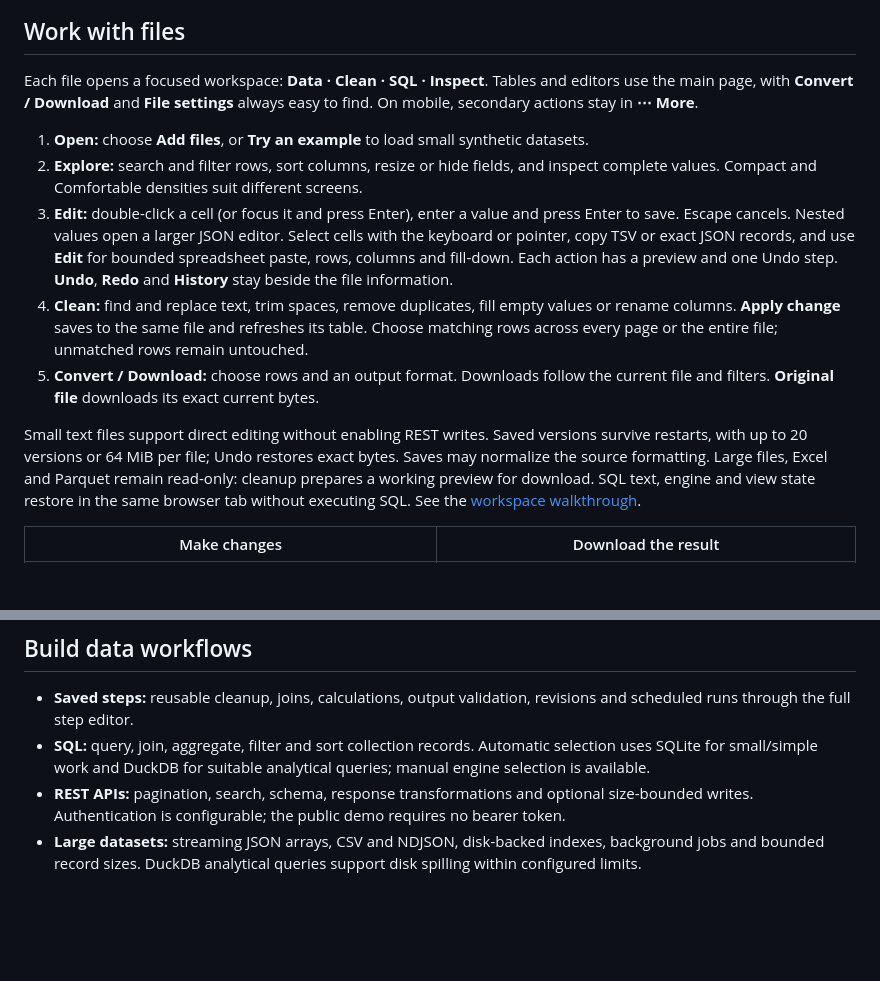
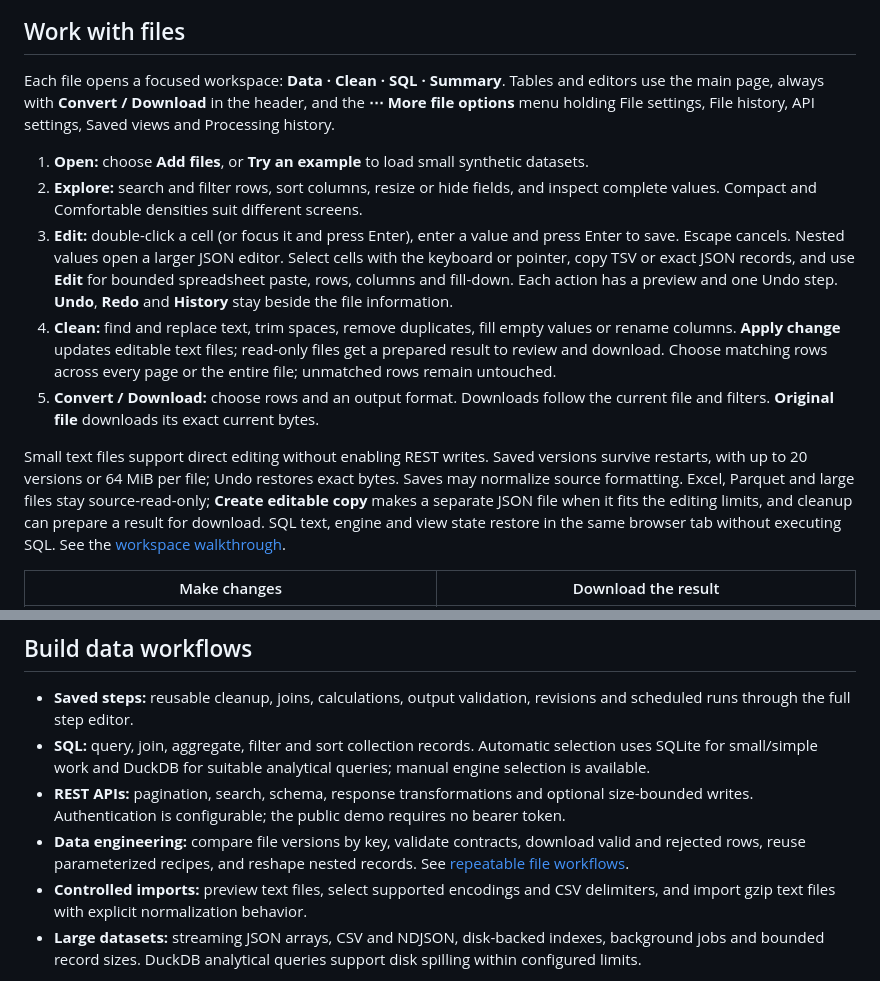
Before and after one commit to PhantomPixelDev/FluxPort, a Markdown page: README.md, 2 parts joined by grey strips. GitHub-like rendering; blank space fills up the shorter version.

Commit message:
docs: sync the workspace guides with shipped views and labels

```diff
--- a/README.md
+++ b/README.md
@@ -12,15 +12,15 @@ FluxPort is a self-hosted workspace for CSV, JSON, Excel, Parquet, YAML, XML, ND
 
 ## Work with files
 
-Each file opens a focused workspace: **Data · Clean · SQL · Inspect**. Tables and editors use the main page, with **Convert / Download** and **File settings** always easy to find. On mobile, secondary actions stay in **⋯ More**.
+Each file opens a focused workspace: **Data · Clean · SQL · Summary**. Tables and editors use the main page, always with **Convert / Download** in the header, and the **⋯ More file options** menu holding File settings, File history, API settings, Saved views and Processing history.
 
 1. **Open:** choose **Add files**, or **Try an example** to load small synthetic datasets.
 2. **Explore:** search and filter rows, sort columns, resize or hide fields, and inspect complete values. Compact and Comfortable densities suit different screens.
 3. **Edit:** double-click a cell (or focus it and press Enter), enter a value and press Enter to save. Escape cancels. Nested values open a larger JSON editor. Select cells with the keyboard or pointer, copy TSV or exact JSON records, and use **Edit** for bounded spreadsheet paste, rows, columns and fill-down. Each action has a preview and one Undo step. **Undo**, **Redo** and **History** stay beside the file information.
-4. **Clean:** find and replace text, trim spaces, remove duplicates, fill empty values or rename columns. **Apply change** saves to the same file and refreshes its table. Choose matching rows across every page or the entire file; unmatched rows remain untouched.
+4. **Clean:** find and replace text, trim spaces, remove duplicates, fill empty values or rename columns. **Apply change** updates editable text files; read-only files get a prepared result to review and download. Choose matching rows across every page or the entire file; unmatched rows remain untouched.
 5. **Convert / Download:** choose rows and an output format. Downloads follow the current file and filters. **Original file** downloads its exact current bytes.
 
-Small text files support direct editing without enabling REST writes. Saved versions survive restarts, with up to 20 versions or 64 MiB per file; Undo restores exact bytes. Saves may normalize the source formatting. Large files, Excel and Parquet remain read-only: cleanup prepares a working preview for download. SQL text, engine and view state restore in the same browser tab without executing SQL. See the [workspace walkthrough](docs/dataset-workspace.md).
+Small text files support direct editing without enabling REST writes. Saved versions survive restarts, with up to 20 versions or 64 MiB per file; Undo restores exact bytes. Saves may normalize source formatting. Excel, Parquet and large files stay source-read-only; **Create editable copy** makes a separate JSON file when it fits the editing limits, and cleanup can prepare a result for download. SQL text, engine and view state restore in the same browser tab without executing SQL. See the [workspace walkthrough](docs/dataset-workspace.md).
 
 | Make changes | Download the result |
 | --- | --- |
@@ -72,6 +72,8 @@ Original downloads preserve the exact source bytes. Use Check format changes for
 - **Saved steps:** reusable cleanup, joins, calculations, output validation, revisions and scheduled runs through the full step editor.
 - **SQL:** query, join, aggregate, filter and sort collection records. Automatic selection uses SQLite for small/simple work and DuckDB for suitable analytical queries; manual engine selection is available.
 - **REST APIs:** pagination, search, schema, response transformations and optional size-bounded writes. Authentication is configurable; the public demo requires no bearer token.
+- **Data engineering:** compare file versions by key, validate contracts, download valid and rejected rows, reuse parameterized recipes, and reshape nested records. See [repeatable file workflows](docs/data-engineering.md).
+- **Controlled imports:** preview text files, select supported encodings and CSV delimiters, and import gzip text files with explicit normalization behavior.
 - **Large datasets:** streaming JSON arrays, CSV and NDJSON, disk-backed indexes, background jobs and bounded record sizes. DuckDB analytical queries support disk spilling within configured limits.
 
 Simple conversions remain native Go. Explorer and pipeline processing retain their established Go/SQLite paths; DuckDB does not replace SQLite metadata or every operation. [DuckDB guide](docs/duckdb.md) · [Explorer and SQL](docs/explorer-sql.md) · [Architecture](docs/architecture.md)
```
Also changed, not shown: docs/dataset-workspace.md (+15 -3 lines), docs/reference.md (+6 -2 lines).
